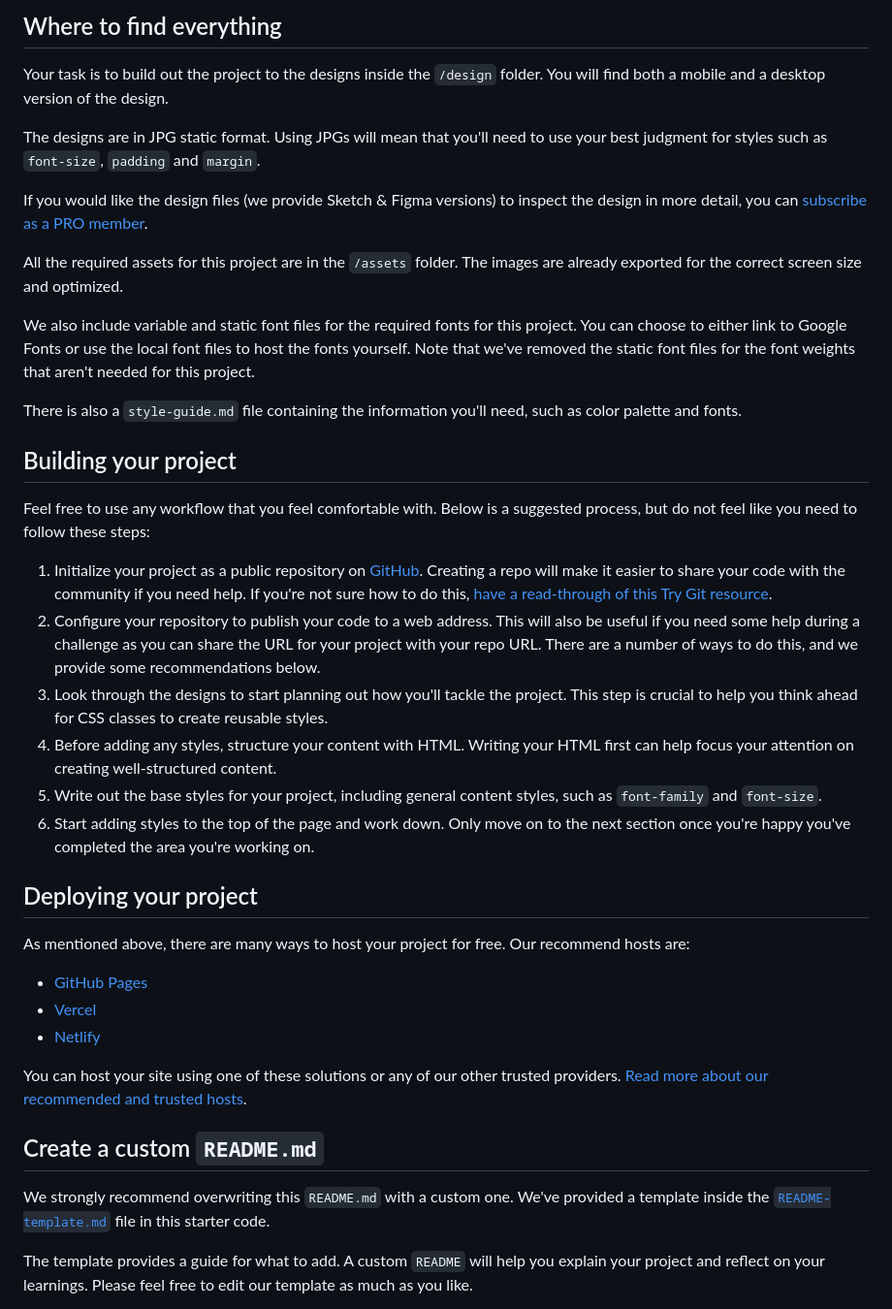
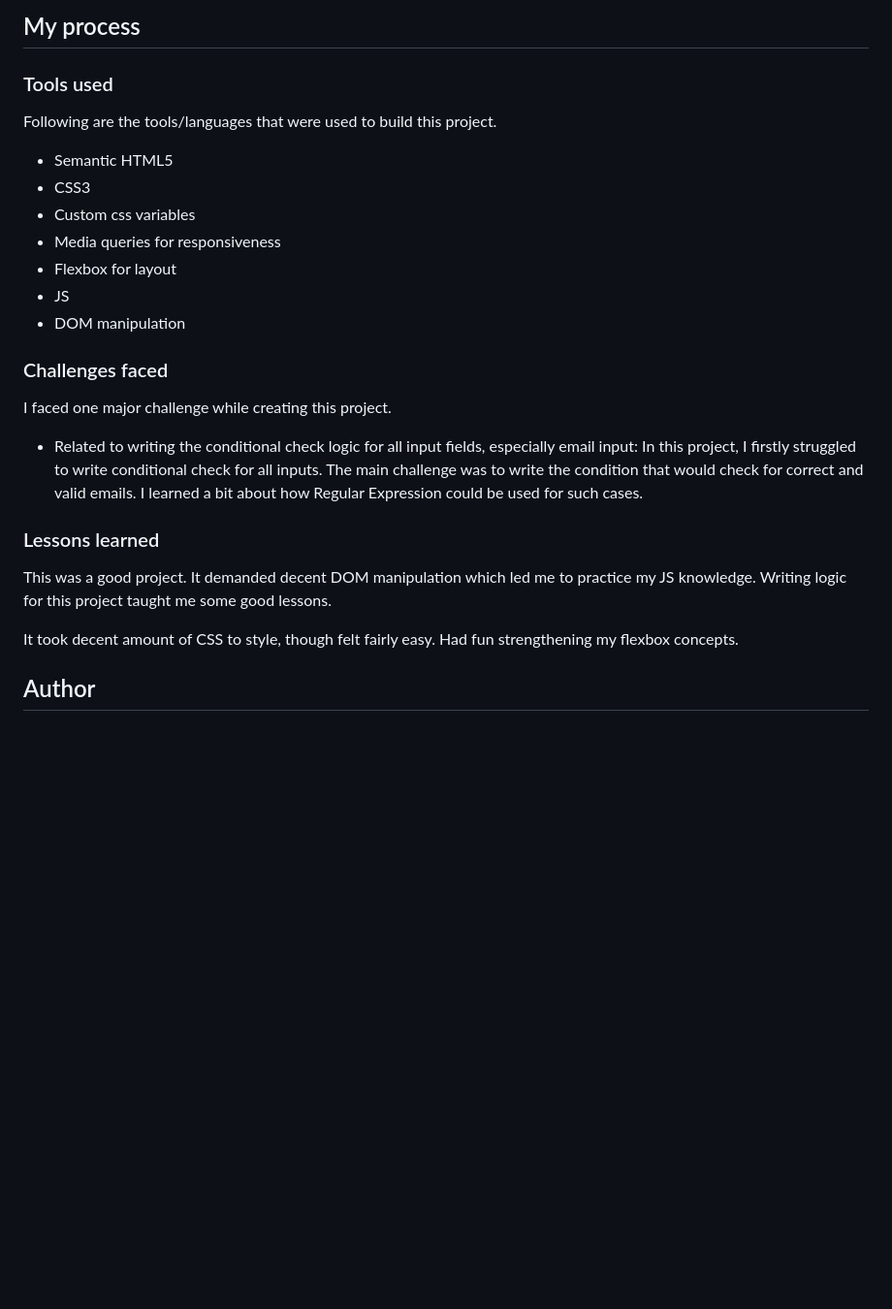
Before and after one commit to thedevangvishnu/frontend-mentor-junior, a Markdown page: project-01/README.md, the part around the change printed below. Shown: that part at 97% size. Rendered like a GitHub page; blank space fills up the shorter version.

```diff
--- a/project-01/README.md
+++ b/project-01/README.md
@@ -30,42 +33,30 @@ Want some support on the challenge? [Join our community](https://www.frontendmen
 
-## Where to find everything
+## My process
 
-Your task is to build out the project to the designs inside the `/design` folder. You will find both a mobile and a desktop version of the design.
+### Tools used
 
-The designs are in JPG static format. Using JPGs will mean that you'll need to use your best judgment for styles such as `font-size`, `padding` and `margin`.
+Following are the tools/languages that were used to build this project.
 
-If you would like the design files (we provide Sketch & Figma versions) to inspect the design in more detail, you can [subscribe as a PRO member](https://www.frontendmentor.io/pro).
+- Semantic HTML5
+- CSS3
+- Custom css variables
+- Media queries for responsiveness
+- Flexbox for layout
+- JS
+- DOM manipulation
 
-All the required assets for this project are in the `/assets` folder. The images are already exported for the correct screen size and optimized.
+### Challenges faced
 
-We also include variable and static font files for the required fonts for this project. You can choose to either link to Google Fonts or use the local font files to host the fonts yourself. Note that we've removed the static font files for the font weights that aren't needed for this project.
+I faced one major challenge while creating this project.
 
-There is also a `style-guide.md` file containing the information you'll need, such as color palette and fonts.
+- Related to writing the conditional check logic for all input fields, especially email input:
+  In this project, I firstly struggled to write conditional check for all inputs. The main challenge was to write the condition that would check for correct and valid emails. I learned a bit about how Regular Expression could be used for such cases.
 
-## Building your project
+### Lessons learned
 
-Feel free to use any workflow that you feel comfortable with. Below is a suggested process, but do not feel like you need to follow these steps:
+This was a good project. It demanded decent DOM manipulation which led me to practice my JS knowledge. Writing logic for this project taught me some good lessons.
 
-1. Initialize your project as a public repository on [GitHub](https://github.com/). Creating a repo will make it easier to share your code with the community if you need help. If you're not sure how to do this, [have a read-through of this Try Git resource](https://try.github.io/).
-2. Configure your repository to publish your code to a web address. This will also be useful if you need some help during a challenge as you can share the URL for your project with your repo URL. There are a number of ways to do this, and we provide some recommendations below.
-3. Look through the designs to start planning out how you'll tackle the project. This step is crucial to help you think ahead for CSS classes to create reusable styles.
-4. Before adding any styles, structure your content with HTML. Writing your HTML first can help focus your attention on creating well-structured content.
-5. Write out the base styles for your project, including general content styles, such as `font-family` and `font-size`.
-6. Start adding styles to the top of the page and work down. Only move on to the next section once you're happy you've completed the area you're working on.
+It took decent amount of CSS to style, though felt fairly easy. Had fun strengthening my flexbox concepts.
 
-## Deploying your project
+## Author
 
-As mentioned above, there are many ways to host your project for free. Our recommend hosts are:
-
-- [GitHub Pages](https://pages.github.com/)
-- [Vercel](https://vercel.com/)
-- [Netlify](https://www.netlify.com/)
-
-You can host your site using one of these solutions or any of our other trusted providers. [Read more about our recommended and trusted hosts](https://medium.com/frontend-mentor/frontend-mentor-trusted-hosting-providers-bf000dfebe).
-
-## Create a custom `README.md`
-
-We strongly recommend overwriting this `README.md` with a custom one. We've provided a template inside the [`README-template.md`](./README-template.md) file in this starter code.
-
-The template provides a guide for what to add. A custom `README` will help you explain your project and reflect on your learnings. Please feel free to edit our template as much as you like.
-
```
Also changed, not shown: other parts of project-01/README.md (+22 -45 lines), project-01/screenshots/desktop-active.png (added), project-01/screenshots/desktop-thankyou.png (added), project-01/screenshots/desktop.png (added), 1 other file.
